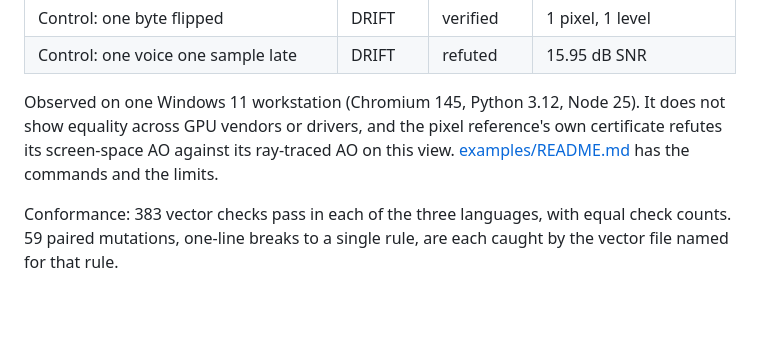
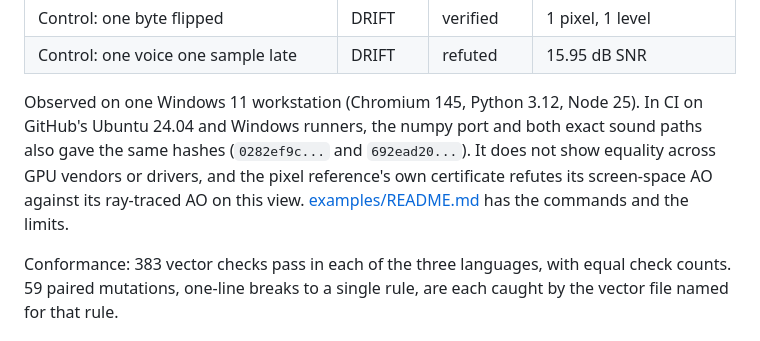
Before and after one commit to HarperZ9/superstack, a Markdown page: README.md, the part around the change. Drawn GitHub-style; blank space fills up the shorter version.

```diff
--- a/README.md
+++ b/README.md
@@ -68,7 +68,7 @@ The examples rebuild a proof from 3 October 2026: one scene, three pixel engines
 | Control: one byte flipped | DRIFT | verified | 1 pixel, 1 level |
 | Control: one voice one sample late | DRIFT | refuted | 15.95 dB SNR |
 
-Observed on one Windows 11 workstation (Chromium 145, Python 3.12, Node 25). It does not show equality across GPU vendors or drivers, and the pixel reference's own certificate refutes its screen-space AO against its ray-traced AO on this view. [examples/README.md](examples/README.md) has the commands and the limits.
+Observed on one Windows 11 workstation (Chromium 145, Python 3.12, Node 25). In CI on GitHub's Ubuntu 24.04 and Windows runners, the numpy port and both exact sound paths also gave the same hashes (`0282ef9c...` and `692ead20...`). It does not show equality across GPU vendors or drivers, and the pixel reference's own certificate refutes its screen-space AO against its ray-traced AO on this view. [examples/README.md](examples/README.md) has the commands and the limits.
 
 Conformance: 383 vector checks pass in each of the three languages, with equal check counts. 59 paired mutations, one-line breaks to a single rule, are each caught by the vector file named for that rule.
 
```
Also changed, not shown: examples/README.md (+2 -0 lines).
